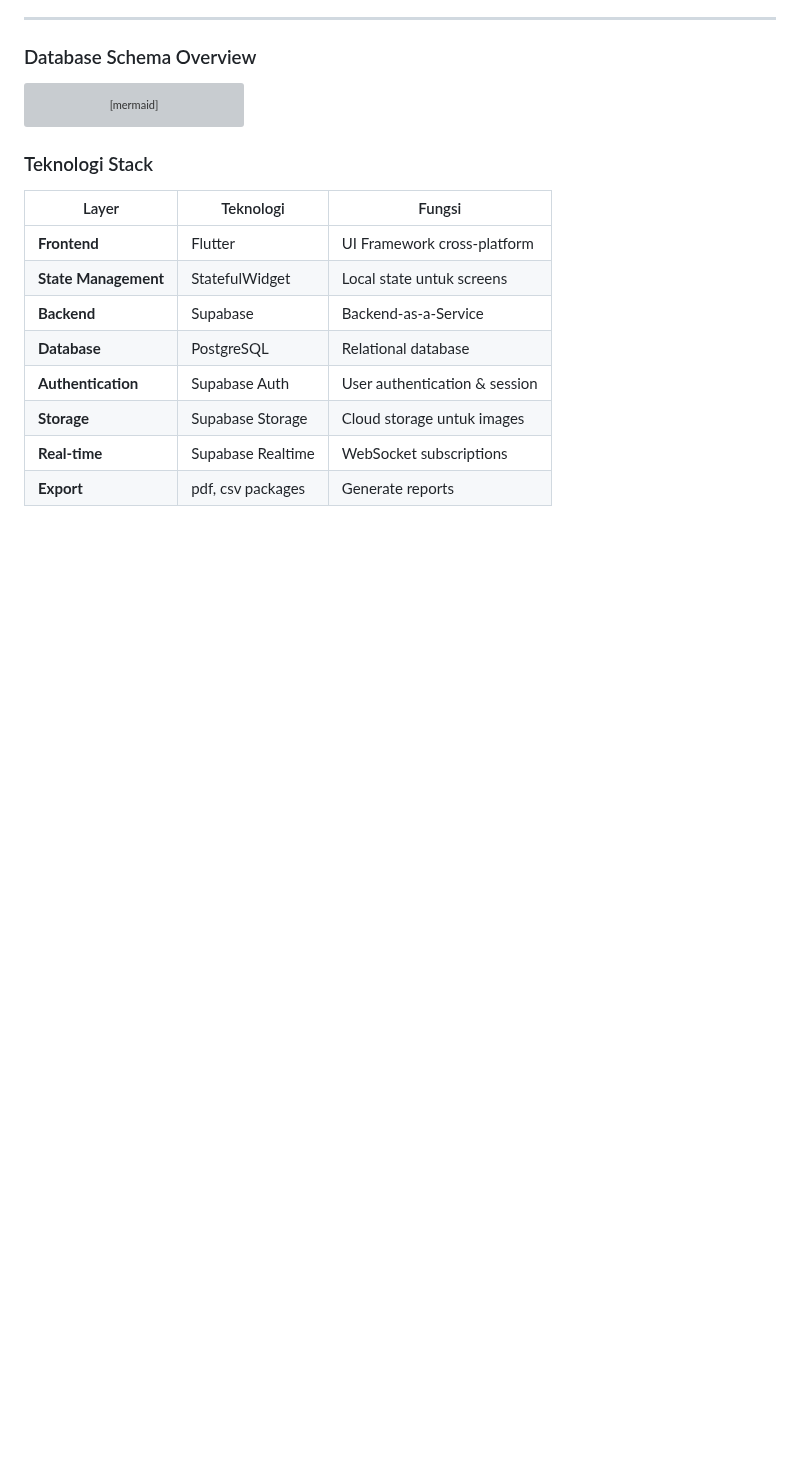
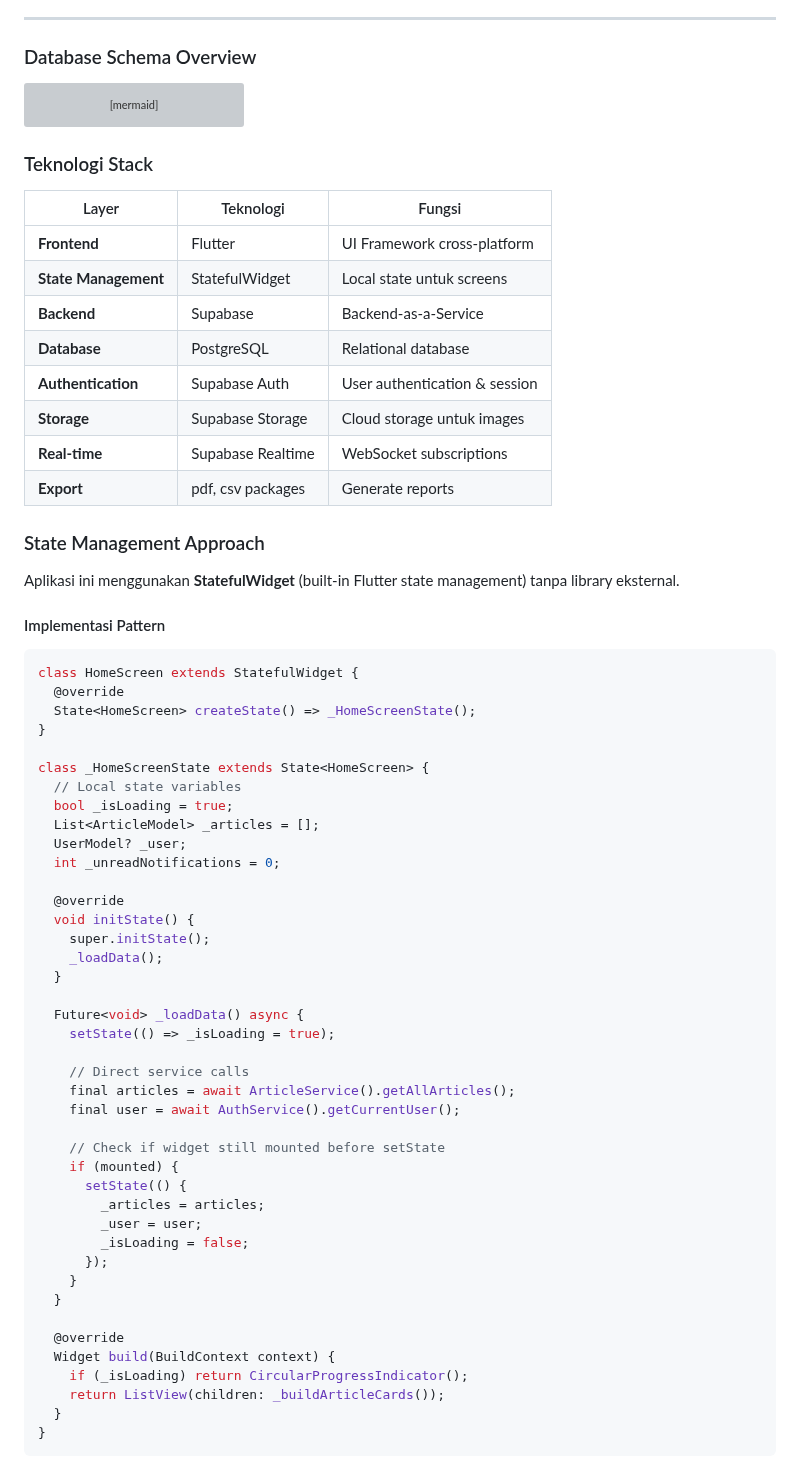
Before and after one commit to nflpratamaa/IDEN-App, a Markdown page: README.md, the part around one of its changes. Drawn GitHub-style; blank space fills up the shorter version; grey boxes are pictures that could not be loaded.

````diff
--- a/README.md
+++ b/README.md
@@ -514,3 +514,53 @@ erDiagram
 | **Real-time** | Supabase Realtime | WebSocket subscriptions |
 | **Export** | pdf, csv packages | Generate reports |
 
+### State Management Approach
+
+Aplikasi ini menggunakan **StatefulWidget** (built-in Flutter state management) tanpa library eksternal.
+
+#### Implementasi Pattern
+
+```dart
+class HomeScreen extends StatefulWidget {
+  @override
+  State<HomeScreen> createState() => _HomeScreenState();
+}
+
+class _HomeScreenState extends State<HomeScreen> {
+  // Local state variables
+  bool _isLoading = true;
+  List<ArticleModel> _articles = [];
+  UserModel? _user;
+  int _unreadNotifications = 0;
+
+  @override
+  void initState() {
+    super.initState();
+    _loadData();
+  }
+
+  Future<void> _loadData() async {
+    setState(() => _isLoading = true);
+
+    // Direct service calls
+    final articles = await ArticleService().getAllArticles();
+    final user = await AuthService().getCurrentUser();
+
+    // Check if widget still mounted before setState
+    if (mounted) {
+      setState(() {
+        _articles = articles;
+        _user = user;
+        _isLoading = false;
+      });
+    }
+  }
+
+  @override
+  Widget build(BuildContext context) {
+    if (_isLoading) return CircularProgressIndicator();
+    return ListView(children: _buildArticleCards());
+  }
+}
+```
+
````
Also changed, not shown: other parts of README.md (+66 -0 lines).
